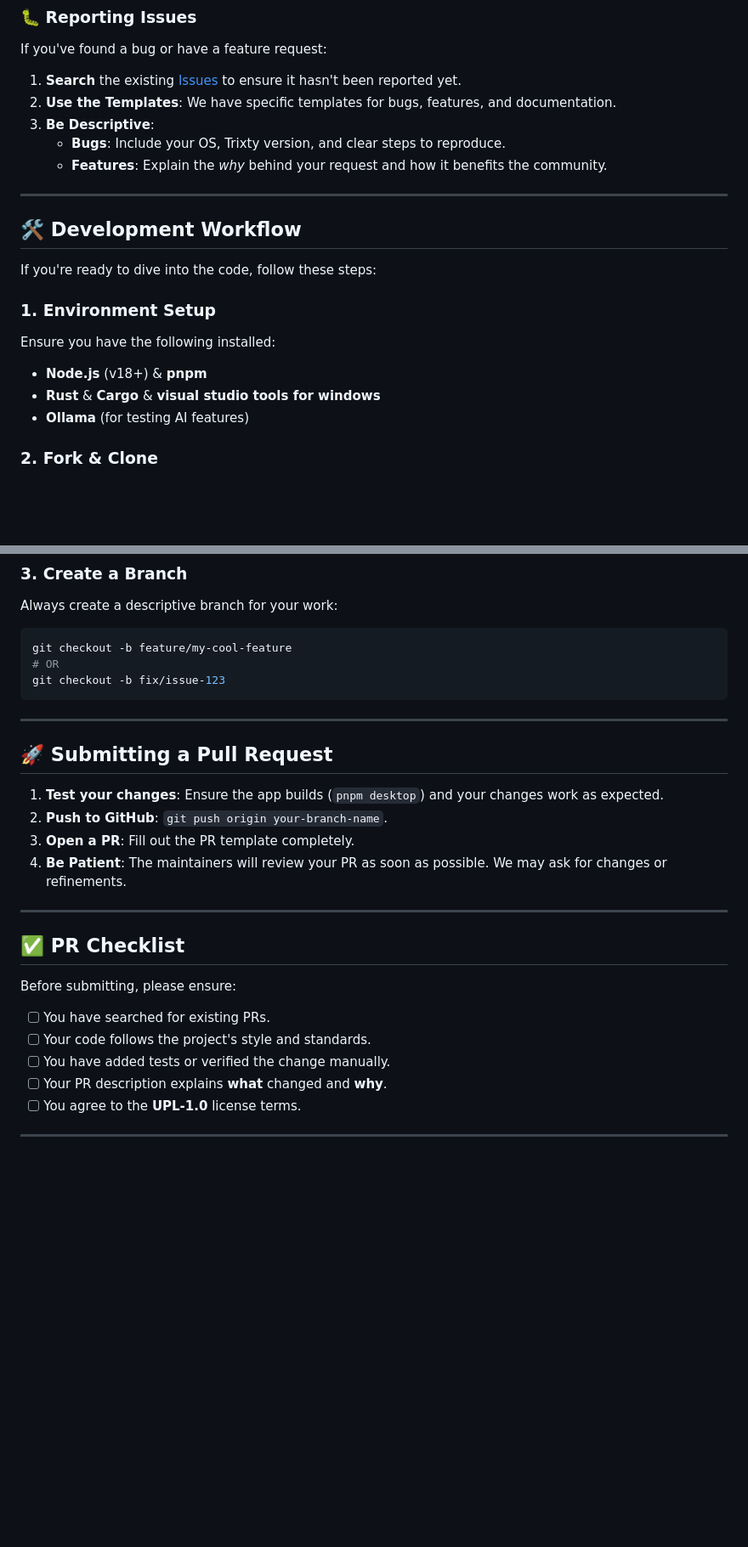
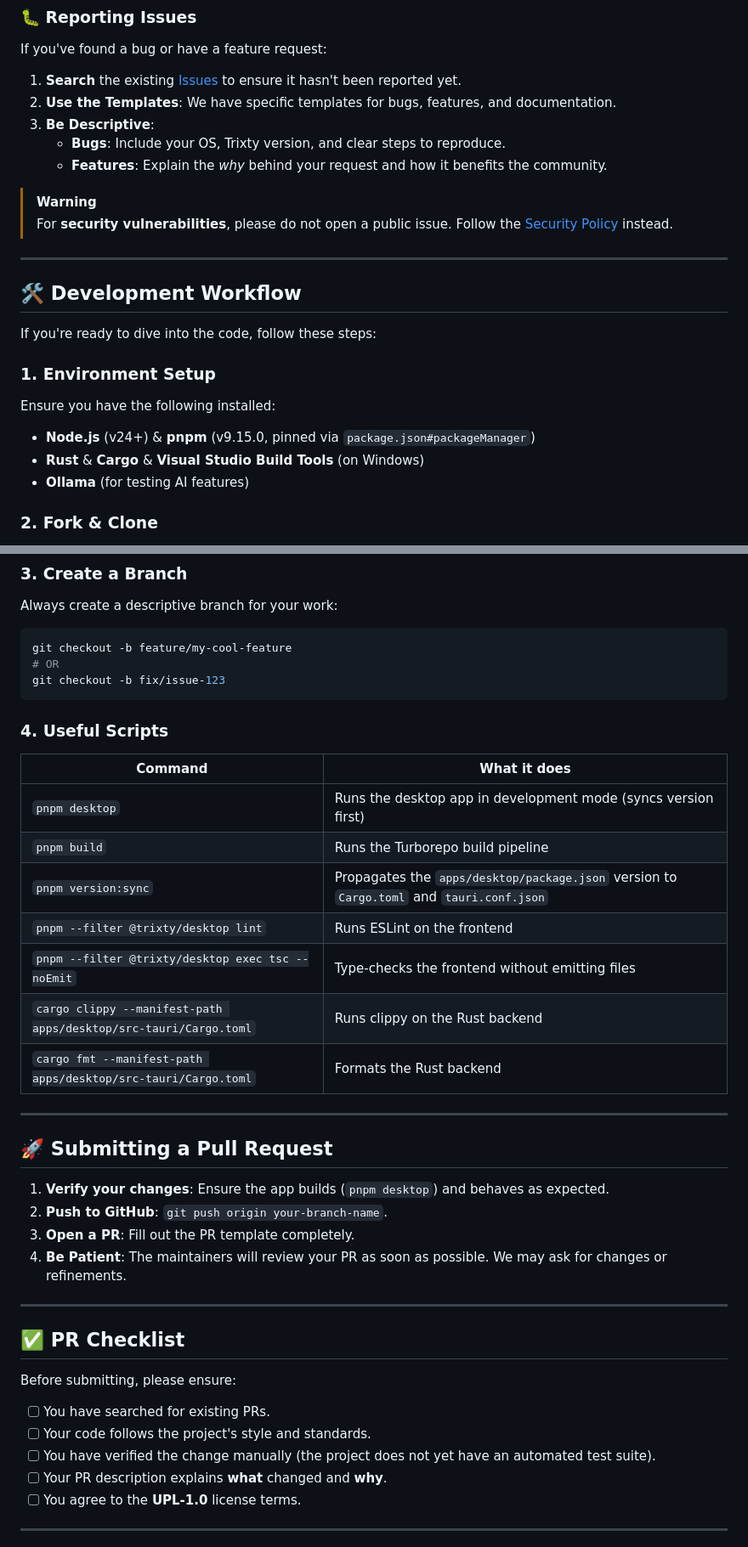
Before and after one commit to TrixtyAI/ide, a Markdown page: CONTRIBUTING.md, 2 parts joined by grey strips. Shown at 85% size. GitHub-like rendering; blank space fills up the shorter version.

Commit message:
docs: align CONTRIBUTING and README with current toolchain (#121)
# [Docs]: Align CONTRIBUTING.md and README.md with current toolchain

## Description

Brings the contributor-facing docs in sync with what the repository
actually uses today:

**README.md**
- Version badge was hard-coded to `1.0.0-beta.1`; switched to a dynamic
badge driven by `package.json` so it no longer drifts on every release.
- Prerequisites bumped from Node v18+ / unspecified pnpm to Node v24+ /
pnpm v9.15+ (the versions the CI workflow already runs on, and the one
pinned in `package.json.packageManager`).

**CONTRIBUTING.md**
- Same version bump for Node and pnpm, plus a small typo fix ("visual
studio tools for windows" → "Visual Studio Build Tools").
- Added a "Useful Scripts" table so newcomers find `pnpm desktop`, `pnpm
version:sync`, lint, typecheck, clippy and fmt in one place.
- PR checklist updated: replaced "You have added tests or verified the
change manually" with "You have verified the change manually", since
there is no automated test suite yet. A dedicated issue already tracks
adding one.

## Related Issue

Closes #116

## Checklist
- [x] I have checked for typos and grammatical errors.
- [x] I have followed the project's documentation guidelines.
- [x] The links and code snippets work correctly.

````diff
--- a/CONTRIBUTING.md
+++ b/CONTRIBUTING.md
@@ -34,6 +34,9 @@ If you've found a bug or have a feature request:
     - **Bugs**: Include your OS, Trixty version, and clear steps to reproduce.
     - **Features**: Explain the *why* behind your request and how it benefits the community.
 
+> [!WARNING]
+> For **security vulnerabilities**, please do not open a public issue. Follow the [Security Policy](SECURITY.md) instead.
+
 ---
 
 ## 🛠️ Development Workflow
@@ -42,8 +45,8 @@ If you're ready to dive into the code, follow these steps:
 
 ### 1. Environment Setup
 Ensure you have the following installed:
-- **Node.js** (v18+) & **pnpm**
-- **Rust** & **Cargo** & **visual studio tools for windows**
+- **Node.js** (v24+) & **pnpm** (v9.15.0, pinned via `package.json#packageManager`)
+- **Rust** & **Cargo** & **Visual Studio Build Tools** (on Windows)
 - **Ollama** (for testing AI features)
 
 ### 2. Fork & Clone
@@ -66,11 +69,23 @@ git checkout -b feature/my-cool-feature
 git checkout -b fix/issue-123
 ```
 
+### 4. Useful Scripts
+
+| Command | What it does |
+| --- | --- |
+| `pnpm desktop` | Runs the desktop app in development mode (syncs version first) |
+| `pnpm build` | Runs the Turborepo build pipeline |
+| `pnpm version:sync` | Propagates the `apps/desktop/package.json` version to `Cargo.toml` and `tauri.conf.json` |
+| `pnpm --filter @trixty/desktop lint` | Runs ESLint on the frontend |
+| `pnpm --filter @trixty/desktop exec tsc --noEmit` | Type-checks the frontend without emitting files |
+| `cargo clippy --manifest-path apps/desktop/src-tauri/Cargo.toml` | Runs clippy on the Rust backend |
+| `cargo fmt --manifest-path apps/desktop/src-tauri/Cargo.toml` | Formats the Rust backend |
+
 ---
 
 ## 🚀 Submitting a Pull Request
 
-1. **Test your changes**: Ensure the app builds (`pnpm desktop`) and your changes work as expected.
+1. **Verify your changes**: Ensure the app builds (`pnpm desktop`) and behaves as expected.
 2. **Push to GitHub**: `git push origin your-branch-name`.
 3. **Open a PR**: Fill out the PR template completely.
 4. **Be Patient**: The maintainers will review your PR as soon as possible. We may ask for changes or refinements.
@@ -82,7 +97,7 @@ git checkout -b fix/issue-123
 Before submitting, please ensure:
 - [ ] You have searched for existing PRs.
 - [ ] Your code follows the project's style and standards.
-- [ ] You have added tests or verified the change manually.
+- [ ] You have verified the change manually (the project does not yet have an automated test suite).
 - [ ] Your PR description explains **what** changed and **why**.
 - [ ] You agree to the **UPL-1.0** license terms.
 
````
Also changed, not shown: README.md (+7 -3 lines).
